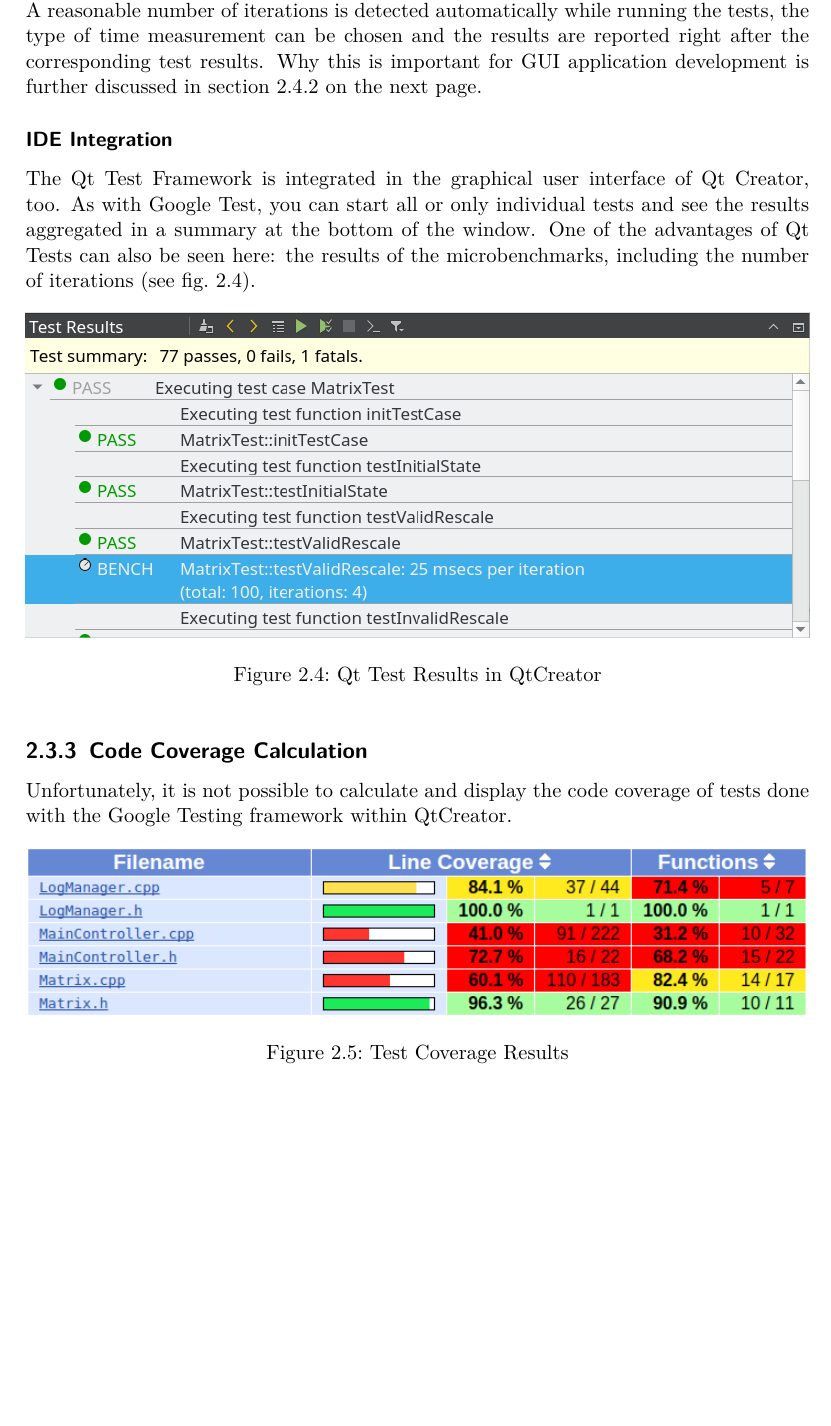
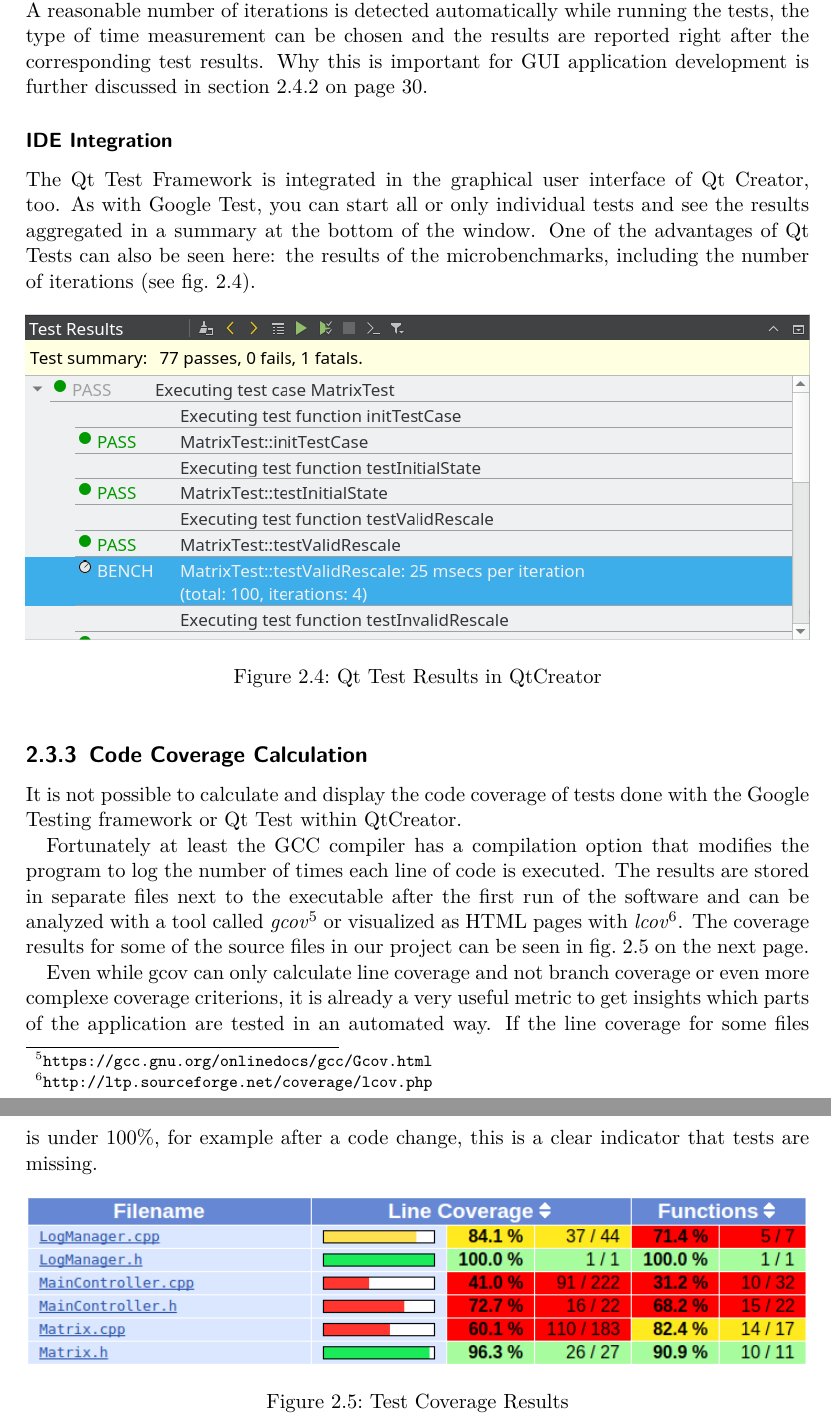
Before and after one commit to luminosuslight/Luminosus-TAV, a LaTeX thesis (main.tex): part of page 28 of 32 before the commit and two parts of pages 28 and 29 of 32 after it, the two joined at a grey line, cut so that both start at the same text, the shorter picture padded with empty space. Compiled offline with pdfLaTeX.

Commit message:
Add description for code coverage calculation

```diff
--- a/main.tex
+++ b/main.tex
@@ -841,9 +841,14 @@ The Qt Test Framework is integrated in the graphical user interface of Qt Creato
 	\label{fig:qtcreator_test_results_qt}
 \end{figure}
 
-% TODO: anderes tool? Wieso geht das nicht mit den verwendeten Tools?
+
 \subsection{Code Coverage Calculation}
-Unfortunately, it is not possible to calculate and display the code coverage of tests done with the Google Testing framework within QtCreator.
+
+It is not possible to calculate and display the code coverage of tests done with the Google Testing framework or Qt Test within QtCreator.
+
+Fortunately at least the GCC compiler has a compilation option that modifies the program to log the number of times each line of code is executed. The results are stored in separate files next to the executable after the first run of the software and can be analyzed with a tool called \textit{gcov}\footnote{\url{https://gcc.gnu.org/onlinedocs/gcc/Gcov.html}} or visualized as HTML pages with \textit{lcov}\footnote{\url{http://ltp.sourceforge.net/coverage/lcov.php}}. The coverage results for some of the source files in our project can be seen in \vref{fig:test-coverage}.
+
+Even while gcov can only calculate line coverage and not branch coverage or even more complexe coverage criterions, it is already a very useful metric to get insights which parts of the application are tested in an automated way. If the line coverage for some files is under 100\%, for example after a code change, this is a clear indicator that tests are missing.
 
 \begin{figure}[h]
 	\centering
```
Also changed, not shown: main.pdf.
